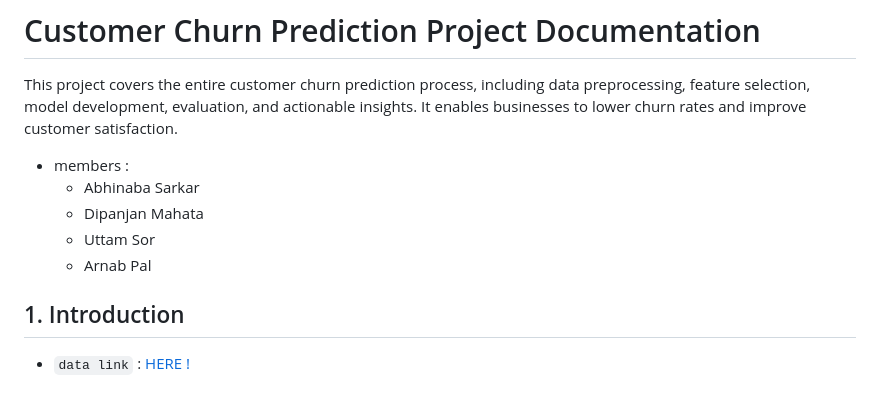
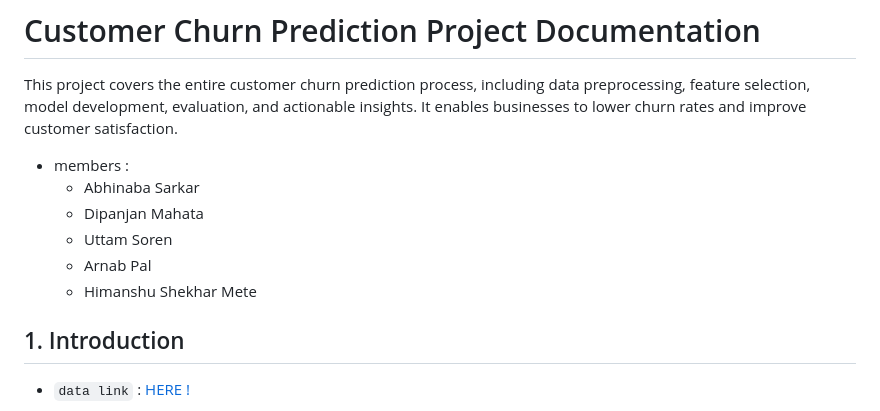
Before and after one commit to as-repo1/Btech-Final-Year-Porject, a Markdown page: README.md, the part around the change. GitHub-like rendering.

```diff
--- a/README.md
+++ b/README.md
@@ -5,8 +5,9 @@ This project covers the entire customer churn prediction process, including data
 - members :
   - Abhinaba Sarkar
   - Dipanjan Mahata
-  - Uttam Sor
+  - Uttam Soren
   - Arnab Pal
+  - Himanshu Shekhar Mete
 ## 1. Introduction
 
 - `data link` : [HERE !](https://www.kaggle.com/datasets/vijaysrikanth/telecom-churn-data-set-for-the-south-asian-market)
```
